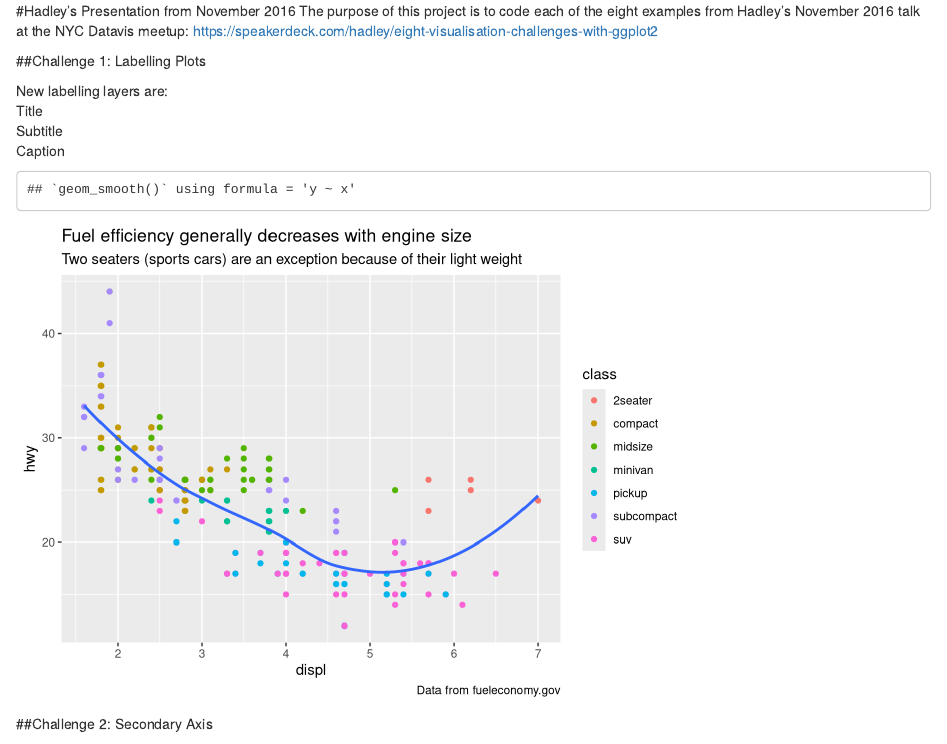
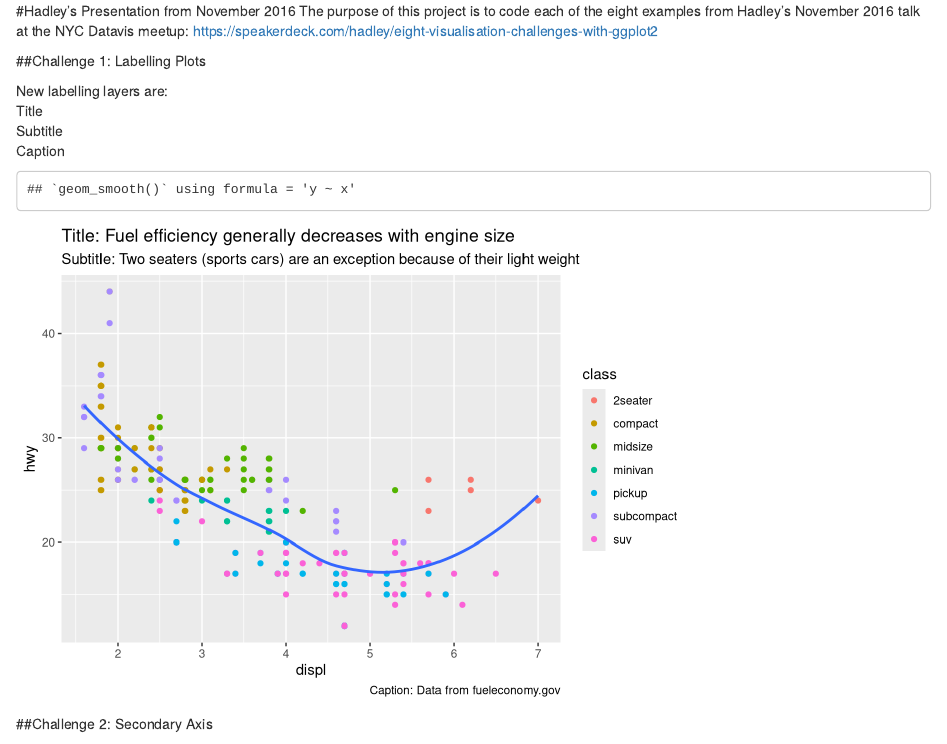
Before and after one commit to ianfrantz/eight-challenges-ggplot2, an R Markdown document (index.Rmd): the page in a window 1100 px wide, from its top. Rendered offline with R 4.5, knitr and Pandoc, with nearby package versions.

Commit message:
Cleaning up index.Rmd and index.html

````diff
--- a/index.Rmd
+++ b/index.Rmd
@@ -12,14 +12,14 @@ Title
 Subtitle
 Caption
 
-```{r mpg, echo=FALSE}
+```{r echo=FALSE}
 ggplot(mpg, aes(displ, hwy))+
   geom_point(aes(color = class))+
   geom_smooth(se = FALSE, method = "loess")+
   labs(
-    title = "Fuel efficiency generally decreases with engine size",
-    subtitle = "Two seaters (sports cars) are an exception because of their light weight",
-    caption = "Data from fueleconomy.gov"
+    title = "Title: Fuel efficiency generally decreases with engine size",
+    subtitle = "Subtitle: Two seaters (sports cars) are an exception because of their light weight",
+    caption = "Caption: Data from fueleconomy.gov"
   )
 ```
 
````
Also changed, not shown: index.html, index.Rmd (2 more changed lines).
